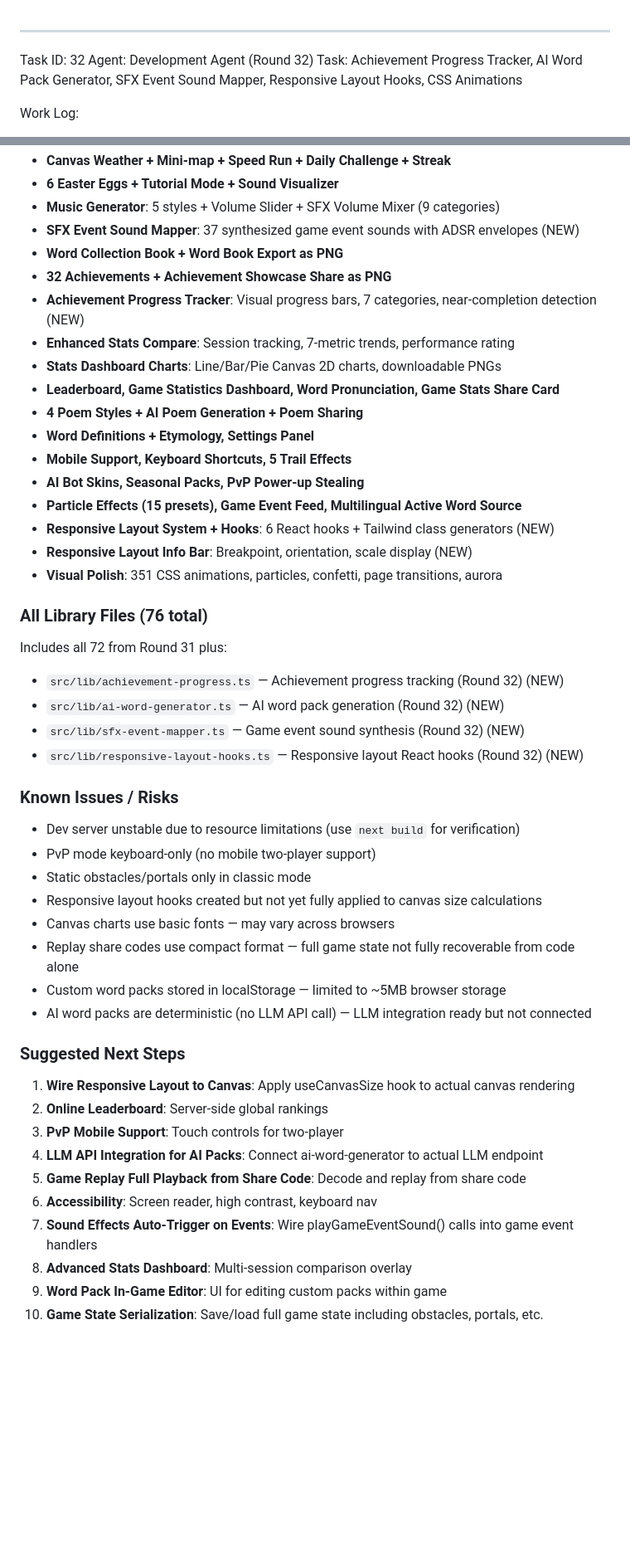
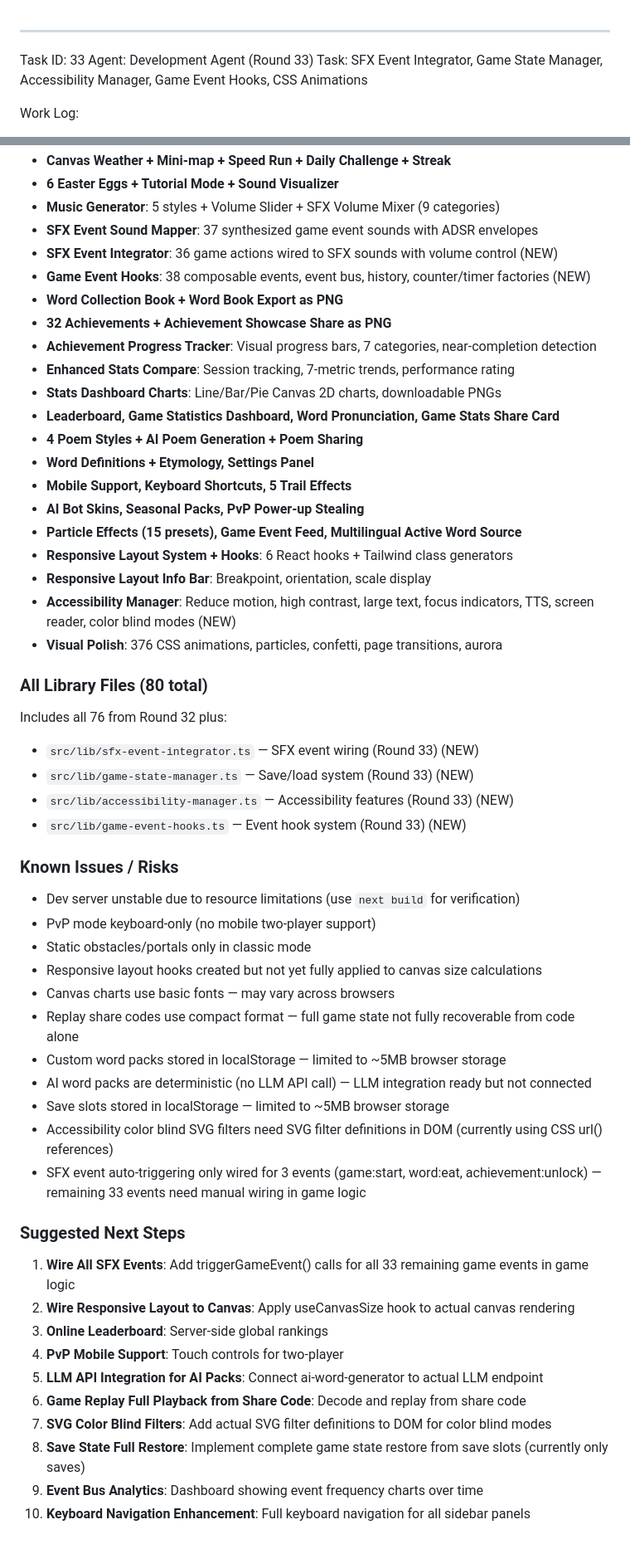
Before and after one commit to alwaysmiracles/Word-Snake, a Markdown page: worklog.md, 2 parts joined by grey strips. Shown at 83% size. Drawn GitHub-style; blank space fills up the shorter version.

```diff
--- a/worklog.md
+++ b/worklog.md
@@ -1,6 +1,6 @@
 ---
-Task ID: 32
-Agent: Development Agent (Round 32)
-Task: Achievement Progress Tracker, AI Word Pack Generator, SFX Event Sound Mapper, Responsive Layout Hooks, CSS Animations
+Task ID: 33
+Agent: Development Agent (Round 33)
+Task: SFX Event Integrator, Game State Manager, Accessibility Manager, Game Event Hooks, CSS Animations
 
 Work Log:
@@ -115,10 +110,12 @@ The application is a comprehensive Word Snake game with 103+ major features.
 - **Canvas Weather + Mini-map + Speed Run + Daily Challenge + Streak**
 - **6 Easter Eggs + Tutorial Mode + Sound Visualizer**
 - **Music Generator**: 5 styles + Volume Slider + SFX Volume Mixer (9 categories)
-- **SFX Event Sound Mapper**: 37 synthesized game event sounds with ADSR envelopes (NEW)
+- **SFX Event Sound Mapper**: 37 synthesized game event sounds with ADSR envelopes
+- **SFX Event Integrator**: 36 game actions wired to SFX sounds with volume control (NEW)
+- **Game Event Hooks**: 38 composable events, event bus, history, counter/timer factories (NEW)
 - **Word Collection Book + Word Book Export as PNG**
 - **32 Achievements + Achievement Showcase Share as PNG**
-- **Achievement Progress Tracker**: Visual progress bars, 7 categories, near-completion detection (NEW)
+- **Achievement Progress Tracker**: Visual progress bars, 7 categories, near-completion detection
 - **Enhanced Stats Compare**: Session tracking, 7-metric trends, performance rating
 - **Stats Dashboard Charts**: Line/Bar/Pie Canvas 2D charts, downloadable PNGs
 - **Leaderboard, Game Statistics Dashboard, Word Pronunciation, Game Stats Share Card**
@@ -127,16 +124,17 @@ The application is a comprehensive Word Snake game with 103+ major features.
 - **Mobile Support, Keyboard Shortcuts, 5 Trail Effects**
 - **AI Bot Skins, Seasonal Packs, PvP Power-up Stealing**
 - **Particle Effects (15 presets), Game Event Feed, Multilingual Active Word Source**
-- **Responsive Layout System + Hooks**: 6 React hooks + Tailwind class generators (NEW)
-- **Responsive Layout Info Bar**: Breakpoint, orientation, scale display (NEW)
-- **Visual Polish**: 351 CSS animations, particles, confetti, page transitions, aurora
+- **Responsive Layout System + Hooks**: 6 React hooks + Tailwind class generators
+- **Responsive Layout Info Bar**: Breakpoint, orientation, scale display
+- **Accessibility Manager**: Reduce motion, high contrast, large text, focus indicators, TTS, screen reader, color blind modes (NEW)
+- **Visual Polish**: 376 CSS animations, particles, confetti, page transitions, aurora
 
-### All Library Files (76 total)
-Includes all 72 from Round 31 plus:
-- `src/lib/achievement-progress.ts` — Achievement progress tracking (Round 32) (NEW)
-- `src/lib/ai-word-generator.ts` — AI word pack generation (Round 32) (NEW)
-- `src/lib/sfx-event-mapper.ts` — Game event sound synthesis (Round 32) (NEW)
-- `src/lib/responsive-layout-hooks.ts` — Responsive layout React hooks (Round 32) (NEW)
+### All Library Files (80 total)
+Includes all 76 from Round 32 plus:
+- `src/lib/sfx-event-integrator.ts` — SFX event wiring (Round 33) (NEW)
+- `src/lib/game-state-manager.ts` — Save/load system (Round 33) (NEW)
+- `src/lib/accessibility-manager.ts` — Accessibility features (Round 33) (NEW)
+- `src/lib/game-event-hooks.ts` — Event hook system (Round 33) (NEW)
 
 ### Known Issues / Risks
 - Dev server unstable due to resource limitations (use `next build` for verification)
@@ -147,15 +145,18 @@ Includes all 72 from Round 31 plus:
 - Replay share codes use compact format — full game state not fully recoverable from code alone
 - Custom word packs stored in localStorage — limited to ~5MB browser storage
 - AI word packs are deterministic (no LLM API call) — LLM integration ready but not connected
+- Save slots stored in localStorage — limited to ~5MB browser storage
+- Accessibility color blind SVG filters need SVG filter definitions in DOM (currently using CSS url() references)
+- SFX event auto-triggering only wired for 3 events (game:start, word:eat, achievement:unlock) — remaining 33 events need manual wiring in game logic
 
 ### Suggested Next Steps
-1. **Wire Responsive Layout to Canvas**: Apply useCanvasSize hook to actual canvas rendering
-2. **Online Leaderboard**: Server-side global rankings
-3. **PvP Mobile Support**: Touch controls for two-player
-4. **LLM API Integration for AI Packs**: Connect ai-word-generator to actual LLM endpoint
-5. **Game Replay Full Playback from Share Code**: Decode and replay from share code
-6. **Accessibility**: Screen reader, high contrast, keyboard nav
-7. **Sound Effects Auto-Trigger on Events**: Wire playGameEventSound() calls into game event handlers
-8. **Advanced Stats Dashboard**: Multi-session comparison overlay
-9. **Word Pack In-Game Editor**: UI for editing custom packs within game
-10. **Game State Serialization**: Save/load full game state including obstacles, portals, etc.
+1. **Wire All SFX Events**: Add triggerGameEvent() calls for all 33 remaining game events in game logic
+2. **Wire Responsive Layout to Canvas**: Apply useCanvasSize hook to actual canvas rendering
+3. **Online Leaderboard**: Server-side global rankings
+4. **PvP Mobile Support**: Touch controls for two-player
+5. **LLM API Integration for AI Packs**: Connect ai-word-generator to actual LLM endpoint
+6. **Game Replay Full Playback from Share Code**: Decode and replay from share code
+7. **SVG Color Blind Filters**: Add actual SVG filter definitions to DOM for color blind modes
+8. **Save State Full Restore**: Implement complete game state restore from save slots (currently only saves)
+9. **Event Bus Analytics**: Dashboard showing event frequency charts over time
+10. **Keyboard Navigation Enhancement**: Full keyboard navigation for all sidebar panels
```
Also changed, not shown: other parts of worklog.md (+71 -76 lines).
